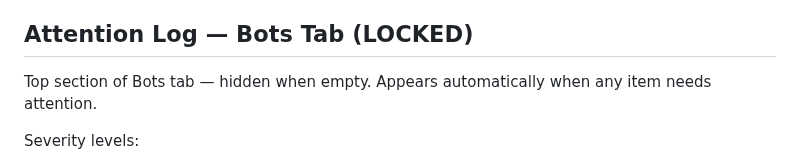
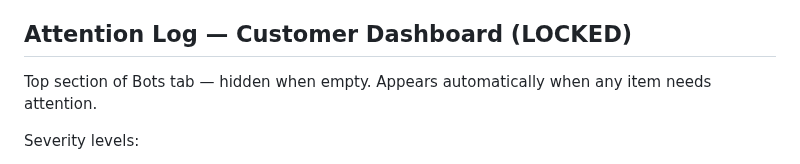
Before and after one commit to baderbalubaid/Averion, a Markdown page: docs/13_LOCKED_DECISIONS.md, the part around the change. GitHub-like rendering.

Commit message:
docs: clarify attention log is customer dashboard only

```diff
--- a/docs/13_LOCKED_DECISIONS.md
+++ b/docs/13_LOCKED_DECISIONS.md
@@ -808,7 +808,7 @@ Step 4: Any test fails → stay on current version → retry next week
 - Fully automatic · zero manual intervention needed
 - Never breaks live bot · always tested before applying
 
-## Attention Log — Bots Tab (LOCKED)
+## Attention Log — Customer Dashboard (LOCKED)
 
 Top section of Bots tab — hidden when empty.
 Appears automatically when any item needs attention.
```
